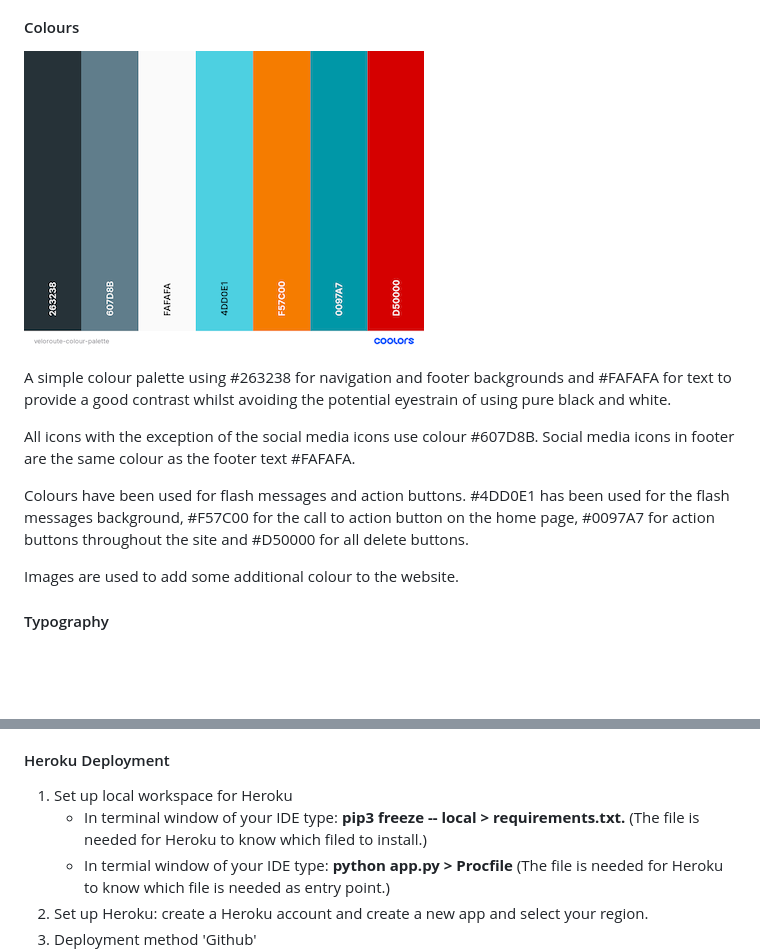
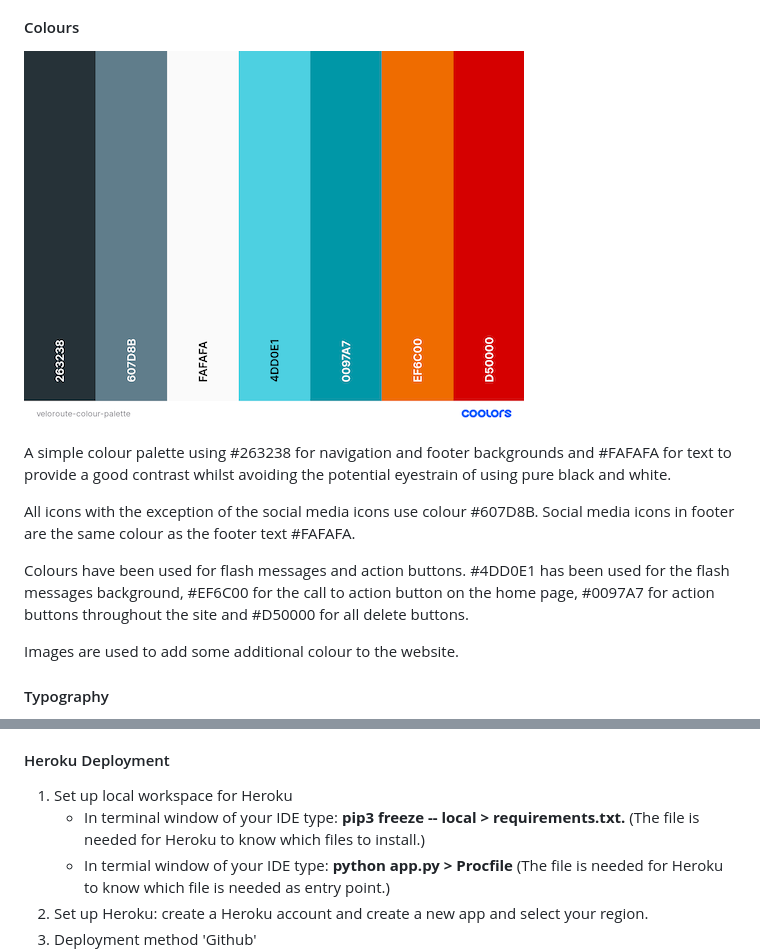
Before and after one commit to Matty-El/velo-route, a Markdown page: README.md, 2 parts joined by grey strips. GitHub-like rendering; pictures changed too: design/veloroute-colour-palette.png; blank space fills up the shorter version.

```diff
--- a/README.md
+++ b/README.md
@@ -124,7 +124,7 @@ A simple colour palette using #263238 for navigation and footer backgrounds and
 
 All icons with the exception of the social media icons use colour #607D8B. Social media icons in footer are the same colour as the footer text #FAFAFA.
 
-Colours have been used for flash messages and action buttons. #4DD0E1 has been used for the flash messages background, #F57C00 for the call to action button on the home page, #0097A7 for action buttons throughout the site and #D50000 for all delete buttons.
+Colours have been used for flash messages and action buttons. #4DD0E1 has been used for the flash messages background, #EF6C00 for the call to action button on the home page, #0097A7 for action buttons throughout the site and #D50000 for all delete buttons.
 
 Images are used to add some additional colour to the website.
 
@@ -316,7 +316,7 @@ To clone this project from GitHub.
 
 #### Heroku Deployment
 1. Set up local workspace for Heroku
-    - In terminal window of your IDE type: **pip3 freeze -- local > requirements.txt.** (The file is needed for Heroku to know which filed to install.)
+    - In terminal window of your IDE type: **pip3 freeze -- local > requirements.txt.** (The file is needed for Heroku to know which files to install.)
     - In termial window of your IDE type: **python app.py > Procfile** (The file is needed for Heroku to know which file is needed as entry point.)
 2. Set up Heroku: create a Heroku account and create a new app and select your region.
 3. Deployment method 'Github'
```
Also changed, not shown: other parts of README.md (+1 -1 lines), TESTING.md (+1 -0 lines), design/veloroute_logo_crop.png (renamed from static/images/veloroute_logo_crop.png), 5 other files.
